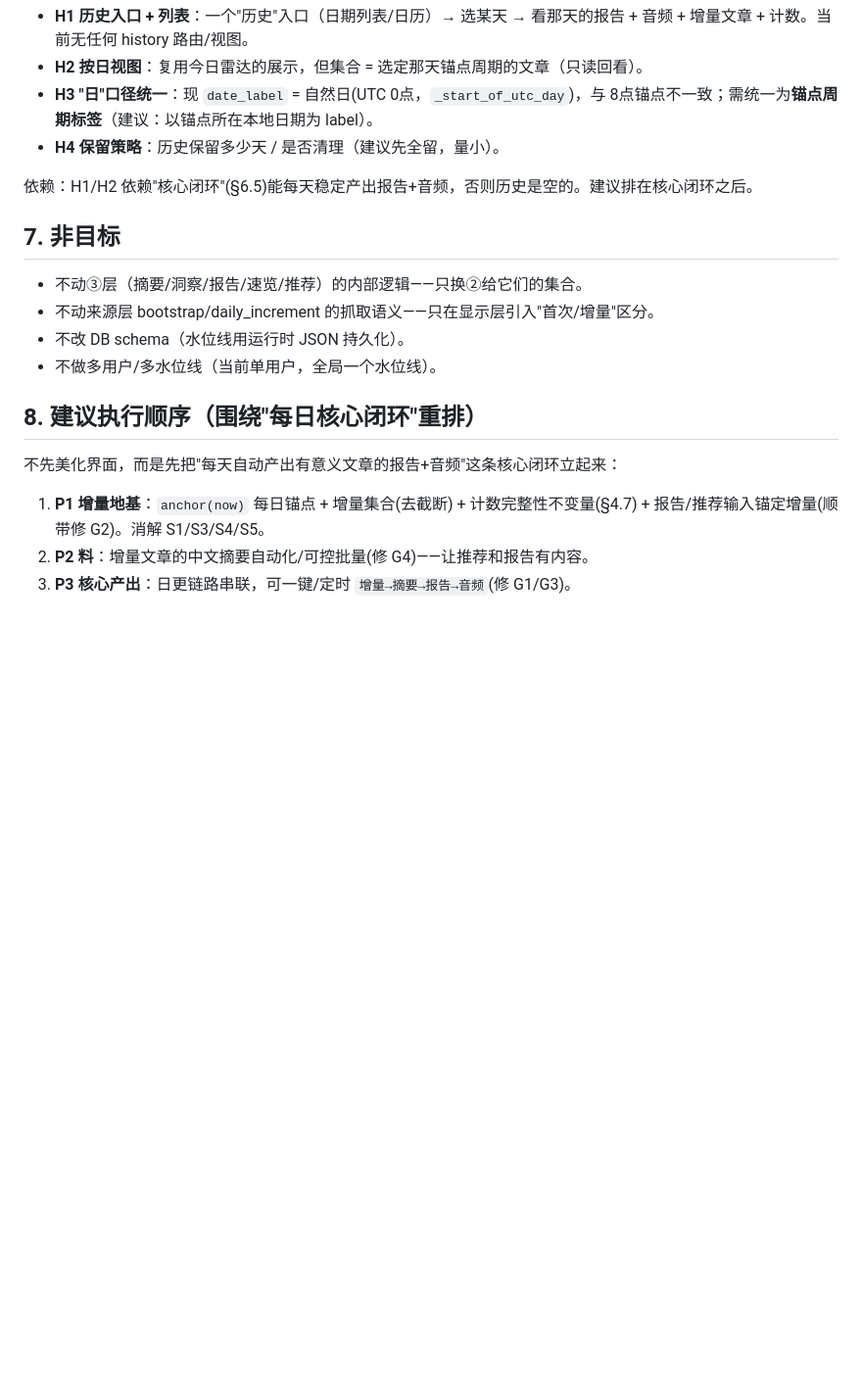
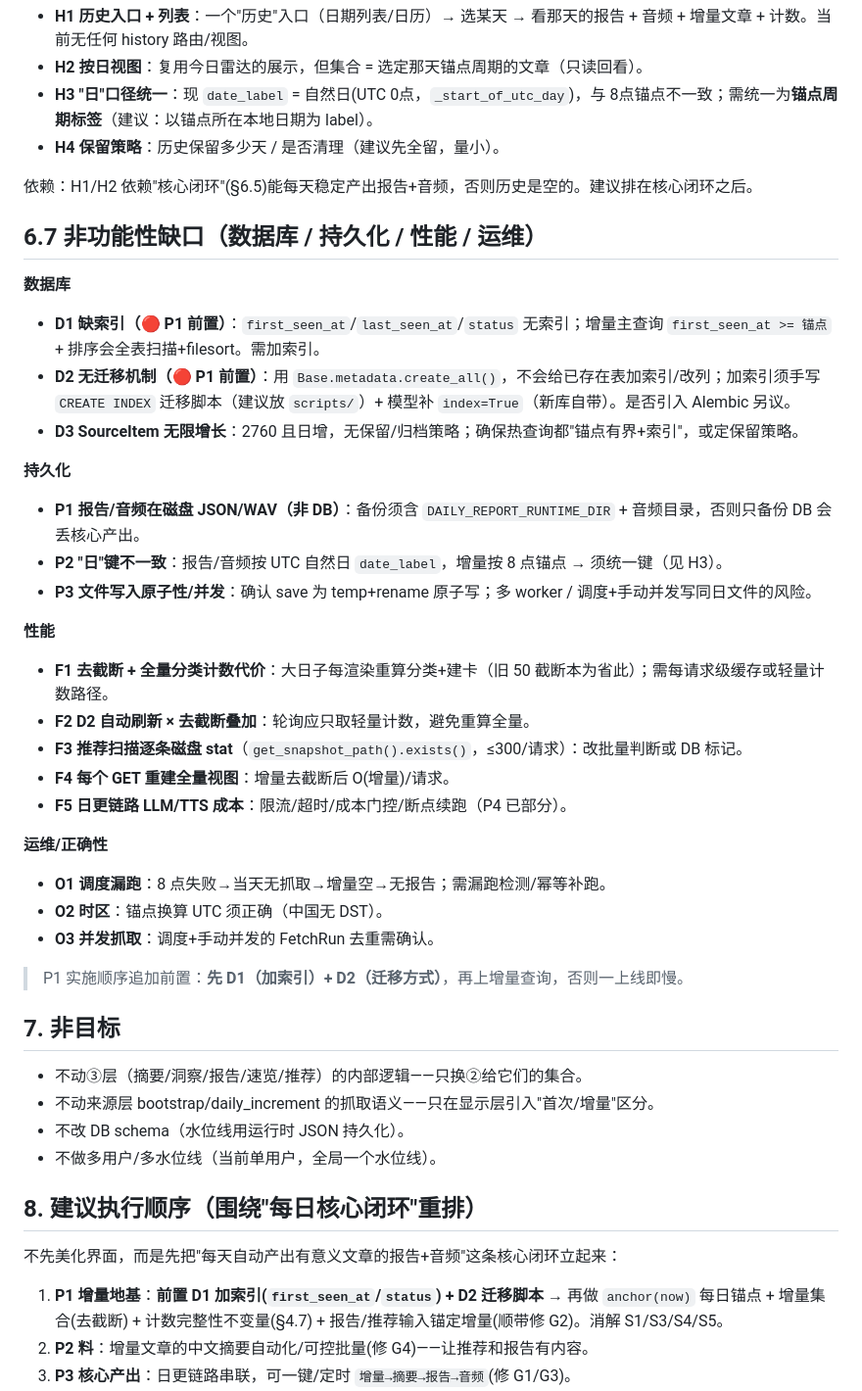
Before and after one commit to yydshly/ai-frontier-radar, a Markdown page: docs/V1_TODAY_RADAR_INCREMENTAL_MODEL_DESIGN.md, the part around the change. Shown at 98% size. Drawn GitHub-style; blank space fills up the shorter version.

Commit message:
docs: capture non-functional gaps (DB/persistence/perf/ops) for today-radar model
Adds 6.7: D1 missing indexes on first_seen_at/last_seen_at/status (the increment
query would table-scan), D2 no migration mechanism (create_all won't index an
existing table -> need a CREATE INDEX script + index=True), D3 unbounded
SourceItem growth; persistence P1 reports/audio live on disk (backup split) /
P2 day-key mismatch / P3 write atomicity; perf F1-F5 (uncapped full
categorization cost, D2 polling amplification, per-item snapshot stat, per-GET
rebuild, LLM/TTS cost); ops O1 missed scheduler run / O2 tz / O3 concurrent
fetch. Makes D1+D2 a P1 prerequisite.

Co-Authored-By: Claude Opus 4.8 <noreply@anthropic.com>

```diff
--- a/docs/V1_TODAY_RADAR_INCREMENTAL_MODEL_DESIGN.md
+++ b/docs/V1_TODAY_RADAR_INCREMENTAL_MODEL_DESIGN.md
@@ -156,6 +156,32 @@
 
 依赖：H1/H2 依赖"核心闭环"(§6.5)能每天稳定产出报告+音频，否则历史是空的。建议排在核心闭环之后。
 
+## 6.7 非功能性缺口（数据库 / 持久化 / 性能 / 运维）
+
+**数据库**
+- **D1 缺索引（🔴 P1 前置）**：`first_seen_at`/`last_seen_at`/`status` 无索引；增量主查询 `first_seen_at >= 锚点` + 排序会全表扫描+filesort。需加索引。
+- **D2 无迁移机制（🔴 P1 前置）**：用 `Base.metadata.create_all()`，不会给已存在表加索引/改列；加索引须手写 `CREATE INDEX` 迁移脚本（建议放 `scripts/`）+ 模型补 `index=True`（新库自带）。是否引入 Alembic 另议。
+- **D3 SourceItem 无限增长**：2760 且日增，无保留/归档策略；确保热查询都"锚点有界+索引"，或定保留策略。
+
+**持久化**
+- **P1 报告/音频在磁盘 JSON/WAV（非 DB）**：备份须含 `DAILY_REPORT_RUNTIME_DIR` + 音频目录，否则只备份 DB 会丢核心产出。
+- **P2 "日"键不一致**：报告/音频按 UTC 自然日 `date_label`，增量按 8 点锚点 → 须统一键（见 H3）。
+- **P3 文件写入原子性/并发**：确认 save 为 temp+rename 原子写；多 worker / 调度+手动并发写同日文件的风险。
+
+**性能**
+- **F1 去截断 + 全量分类计数代价**：大日子每渲染重算分类+建卡（旧 50 截断本为省此）；需每请求级缓存或轻量计数路径。
+- **F2 D2 自动刷新 × 去截断叠加**：轮询应只取轻量计数，避免重算全量。
+- **F3 推荐扫描逐条磁盘 stat**（`get_snapshot_path().exists()`，≤300/请求）：改批量判断或 DB 标记。
+- **F4 每个 GET 重建全量视图**：增量去截断后 O(增量)/请求。
+- **F5 日更链路 LLM/TTS 成本**：限流/超时/成本门控/断点续跑（P4 已部分）。
+
+**运维/正确性**
+- **O1 调度漏跑**：8 点失败→当天无抓取→增量空→无报告；需漏跑检测/幂等补跑。
+- **O2 时区**：锚点换算 UTC 须正确（中国无 DST）。
+- **O3 并发抓取**：调度+手动并发的 FetchRun 去重需确认。
+
+> P1 实施顺序追加前置：**先 D1（加索引）+ D2（迁移方式）**，再上增量查询，否则一上线即慢。
+
 ## 7. 非目标
 
 - 不动③层（摘要/洞察/报告/速览/推荐）的内部逻辑——只换②给它们的集合。
@@ -167,7 +193,7 @@
 
 不先美化界面，而是先把"每天自动产出有意义文章的报告+音频"这条核心闭环立起来：
 
-1. **P1 增量地基**：`anchor(now)` 每日锚点 + 增量集合(去截断) + 计数完整性不变量(§4.7) + 报告/推荐输入锚定增量(顺带修 G2)。消解 S1/S3/S4/S5。
+1. **P1 增量地基**：**前置 D1 加索引(`first_seen_at`/`status`) + D2 迁移脚本** → 再做 `anchor(now)` 每日锚点 + 增量集合(去截断) + 计数完整性不变量(§4.7) + 报告/推荐输入锚定增量(顺带修 G2)。消解 S1/S3/S4/S5。
 2. **P2 料**：增量文章的中文摘要自动化/可控批量(修 G4)——让推荐和报告有内容。
 3. **P3 核心产出**：日更链路串联，可一键/定时 `增量→摘要→报告→音频`(修 G1/G3)。
 4. **P4 展示**：首屏改"推荐为主→分类其次"(P-F)。
```
